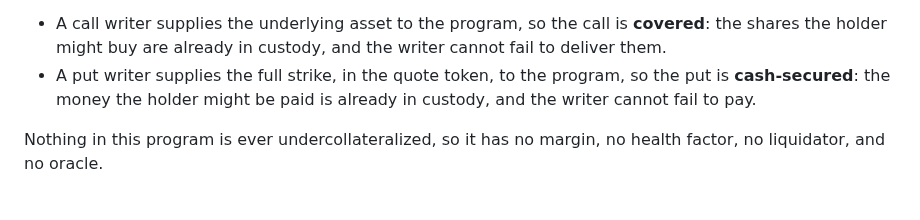
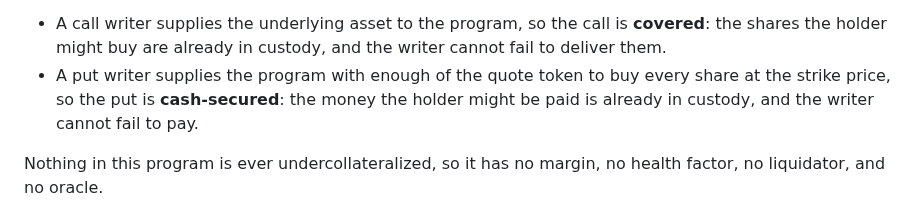
Before and after one commit to quicknode/solana-book, a Markdown page: building-financial-products-in-solana/options.md, the part around the change. Rendered like a GitHub page.

```diff
--- a/building-financial-products-in-solana/options.md
+++ b/building-financial-products-in-solana/options.md
@@ -28,7 +28,7 @@ The two sides have different shapes, and the shapes are the whole subject:
 Traditional options venues let a writer take on that obligation with only a fraction of it posted as **margin**, and then watch the position every day to make sure the fraction still covers it. This program does something simpler. **A writer posts the whole obligation, up front, into the vault.**
 
 - A call writer supplies the underlying asset to the program, so the call is **covered**: the shares the holder might buy are already in custody, and the writer cannot fail to deliver them.
-- A put writer supplies the full strike, in the quote token, to the program, so the put is **cash-secured**: the money the holder might be paid is already in custody, and the writer cannot fail to pay.
+- A put writer supplies the program with enough of the quote token to buy every share at the strike price, so the put is **cash-secured**: the money the holder might be paid is already in custody, and the writer cannot fail to pay.
 
 Nothing in this program is ever undercollateralized, so it has no margin, no health factor, no liquidator, and no oracle.
 
```
Also changed, not shown: appendices/glossary.md (+2 -2 lines).
